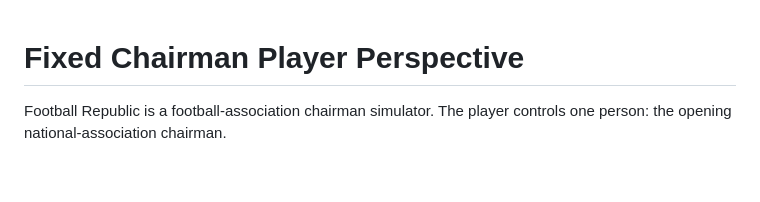
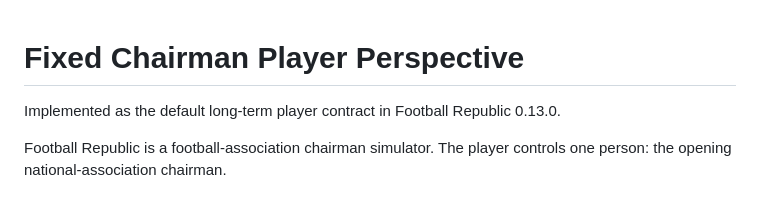
Before and after one commit to shengtenghou4-star/3, a Markdown page: docs/PLAYER_PERSPECTIVE.md, the part around the change. Rendered like a GitHub page; blank space fills up the shorter version.

Commit message:
docs: mark the fixed-chairman contract implemented in 0.13.0

```diff
--- a/docs/PLAYER_PERSPECTIVE.md
+++ b/docs/PLAYER_PERSPECTIVE.md
@@ -1,4 +1,6 @@
 # Fixed Chairman Player Perspective
+
+Implemented as the default long-term player contract in Football Republic 0.13.0.
 
 Football Republic is a football-association chairman simulator. The player controls one person: the opening national-association chairman.
 
```
